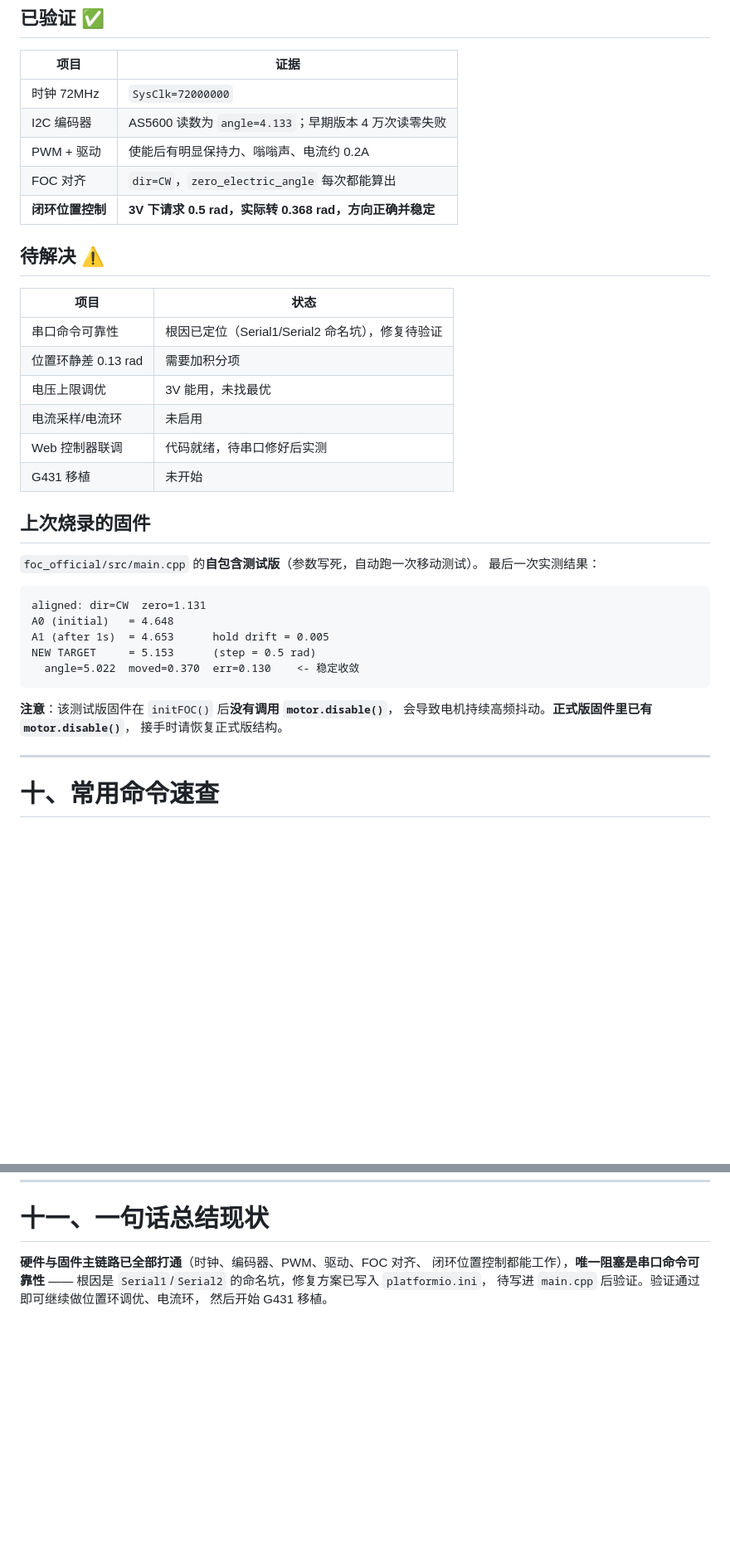
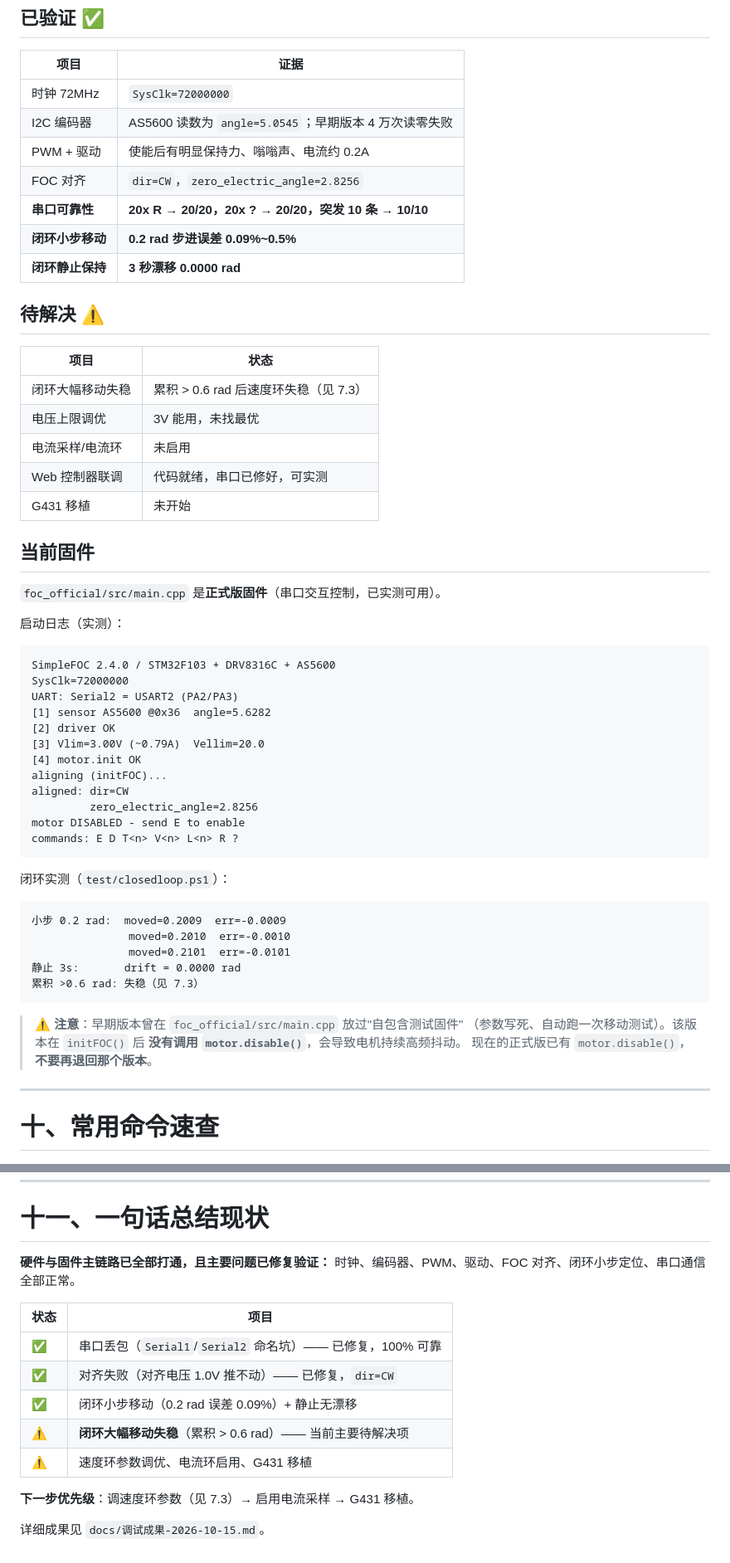
Before and after one commit to SkyHao723/new_gimbal, a Markdown page: 交接说明.md, 2 parts joined by grey strips. Shown at 83% size. Drawn GitHub-style; blank space fills up the shorter version.

````diff
--- a/交接说明.md
+++ b/交接说明.md
@@ -378,38 +431,56 @@ examples\hardware_specific_examples\B_G431B_ESC1\B_G431B_ESC1.ino
 | 项目 | 证据 |
 |---|---|
 | 时钟 72MHz | `SysClk=72000000` |
-| I2C 编码器 | AS5600 读数为 `angle=4.133`；早期版本 4 万次读零失败 |
+| I2C 编码器 | AS5600 读数为 `angle=5.0545`；早期版本 4 万次读零失败 |
 | PWM + 驱动 | 使能后有明显保持力、嗡嗡声、电流约 0.2A |
-| FOC 对齐 | `dir=CW`，`zero_electric_angle` 每次都能算出 |
-| **闭环位置控制** | **3V 下请求 0.5 rad，实际转 0.368 rad，方向正确并稳定** |
+| FOC 对齐 | `dir=CW`，`zero_electric_angle=2.8256` |
+| **串口可靠性** | **20x R → 20/20，20x ? → 20/20，突发 10 条 → 10/10** |
+| **闭环小步移动** | **0.2 rad 步进误差 0.09%~0.5%** |
+| **闭环静止保持** | **3 秒漂移 0.0000 rad** |
 
 ## 待解决 ⚠️
 
 | 项目 | 状态 |
 |---|---|
-| 串口命令可靠性 | 根因已定位（Serial1/Serial2 命名坑），修复待验证 |
-| 位置环静差 0.13 rad | 需要加积分项 |
+| 闭环大幅移动失稳 | 累积 > 0.6 rad 后速度环失稳（见 7.3） |
 | 电压上限调优 | 3V 能用，未找最优 |
 | 电流采样/电流环 | 未启用 |
-| Web 控制器联调 | 代码就绪，待串口修好后实测 |
+| Web 控制器联调 | 代码就绪，串口已修好，可实测 |
 | G431 移植 | 未开始 |
 
-## 上次烧录的固件
+## 当前固件
 
-`foc_official/src/main.cpp` 的**自包含测试版**（参数写死，自动跑一次移动测试）。
-最后一次实测结果：
+`foc_official/src/main.cpp` 是**正式版固件**（串口交互控制，已实测可用）。
 
+启动日志（实测）：
 ```
-aligned: dir=CW  zero=1.131
-A0 (initial)   = 4.648
-A1 (after 1s)  = 4.653      hold drift = 0.005
-NEW TARGET     = 5.153      (step = 0.5 rad)
-  angle=5.022  moved=0.370  err=0.130    <- 稳定收敛
+SimpleFOC 2.4.0 / STM32F103 + DRV8316C + AS5600
+SysClk=72000000
+UART: Serial2 = USART2 (PA2/PA3)
+[1] sensor AS5600 @0x36  angle=5.6282
+[2] driver OK
+[3] Vlim=3.00V (~0.79A)  Vellim=20.0
+[4] motor.init OK
+aligning (initFOC)...
+aligned: dir=CW
+         zero_electric_angle=2.8256
+motor DISABLED - send E to enable
+commands: E D T<n> V<n> L<n> R ?
 ```
 
-**注意**：该测试版固件在 `initFOC()` 后**没有调用 `motor.disable()`**，
-会导致电机持续高频抖动。**正式版固件里已有 `motor.disable()`**，
-接手时请恢复正式版结构。
+闭环实测（`test/closedloop.ps1`）：
+```
+小步 0.2 rad:  moved=0.2009  err=-0.0009
+               moved=0.2010  err=-0.0010
+               moved=0.2101  err=-0.0101
+静止 3s:       drift = 0.0000 rad
+累积 >0.6 rad: 失稳（见 7.3）
+```
+
+> ⚠️ **注意**：早期版本曾在 `foc_official/src/main.cpp` 放过"自包含测试固件"
+> （参数写死、自动跑一次移动测试）。该版本在 `initFOC()` 后
+> **没有调用 `motor.disable()`**，会导致电机持续高频抖动。
+> 现在的正式版已有 `motor.disable()`，**不要再退回那个版本**。
 
 ---
 
@@ -453,8 +524,17 @@ python -m platformio run -t upload    # 烧录（ST-Link）
 
 # 十一、一句话总结现状
 
-**硬件与固件主链路已全部打通**（时钟、编码器、PWM、驱动、FOC 对齐、
-闭环位置控制都能工作），**唯一阻塞是串口命令可靠性** —— 根因是
-`Serial1`/`Serial2` 的命名坑，修复方案已写入 `platformio.ini`，
-待写进 `main.cpp` 后验证。验证通过即可继续做位置环调优、电流环，
-然后开始 G431 移植。
+**硬件与固件主链路已全部打通，且主要问题已修复验证：**
+时钟、编码器、PWM、驱动、FOC 对齐、闭环小步定位、串口通信全部正常。
+
+| 状态 | 项目 |
+|---|---|
+| ✅ | 串口丢包（`Serial1`/`Serial2` 命名坑）—— 已修复，100% 可靠 |
+| ✅ | 对齐失败（对齐电压 1.0V 推不动）—— 已修复，`dir=CW` |
+| ✅ | 闭环小步移动（0.2 rad 误差 0.09%）+ 静止无漂移 |
+| ⚠️ | **闭环大幅移动失稳**（累积 > 0.6 rad）—— 当前主要待解决项 |
+| ⚠️ | 速度环参数调优、电流环启用、G431 移植 |
+
+**下一步优先级**：调速度环参数（见 7.3）→ 启用电流采样 → G431 移植。
+
+详细成果见 `docs/调试成果-2026-10-15.md`。
````
Also changed, not shown: other parts of 交接说明.md (+68 -15 lines).
